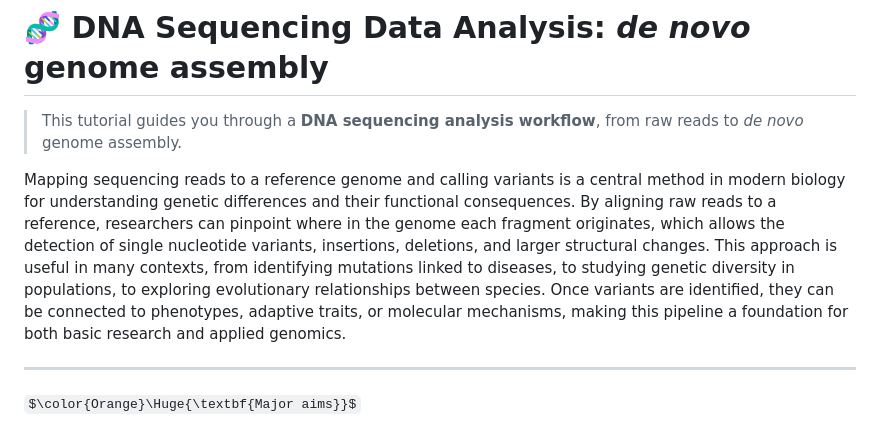
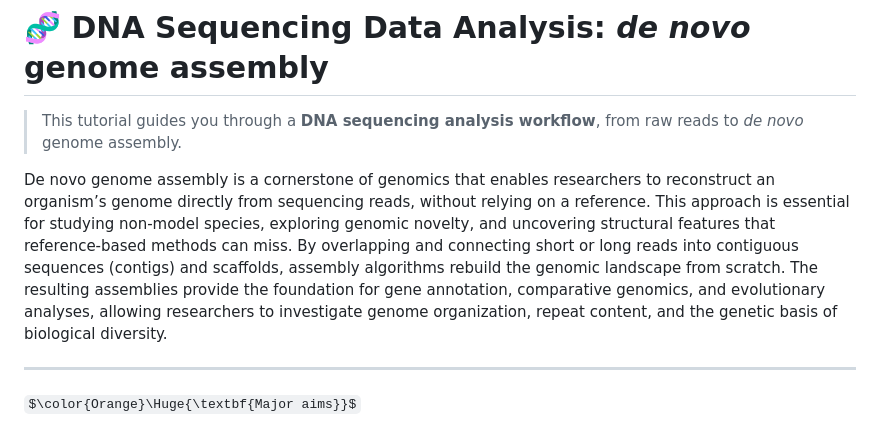
Before and after one commit to tbadet/teaching, a Markdown page: Bioinformatic_tools/Course_5/README.md, the part around the change. Drawn GitHub-style; some formulas as TeX source.

```diff
--- a/Bioinformatic_tools/Course_5/README.md
+++ b/Bioinformatic_tools/Course_5/README.md
@@ -2,7 +2,7 @@
 
 > This tutorial guides you through a **DNA sequencing analysis workflow**, from raw reads to _de novo_ genome assembly.
 
-Mapping sequencing reads to a reference genome and calling variants is a central method in modern biology for understanding genetic differences and their functional consequences. By aligning raw reads to a reference, researchers can pinpoint where in the genome each fragment originates, which allows the detection of single nucleotide variants, insertions, deletions, and larger structural changes. This approach is useful in many contexts, from identifying mutations linked to diseases, to studying genetic diversity in populations, to exploring evolutionary relationships between species. Once variants are identified, they can be connected to phenotypes, adaptive traits, or molecular mechanisms, making this pipeline a foundation for both basic research and applied genomics.
+De novo genome assembly is a cornerstone of genomics that enables researchers to reconstruct an organism’s genome directly from sequencing reads, without relying on a reference. This approach is essential for studying non-model species, exploring genomic novelty, and uncovering structural features that reference-based methods can miss. By overlapping and connecting short or long reads into contiguous sequences (contigs) and scaffolds, assembly algorithms rebuild the genomic landscape from scratch. The resulting assemblies provide the foundation for gene annotation, comparative genomics, and evolutionary analyses, allowing researchers to investigate genome organization, repeat content, and the genetic basis of biological diversity.
 
 ---
 
```
